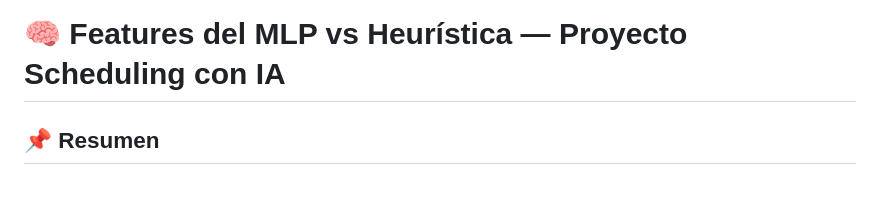
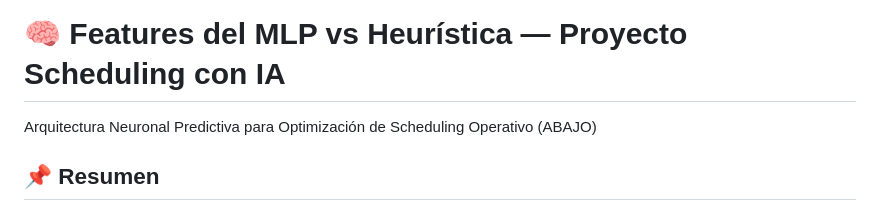
Before and after one commit to Alfonso-Jesus-Garcia-Moya/Redes-Neuronales-y-HERRAMIENTAS-Y-APLICACIONES-DE-LA-INTELIGENCIA-ARTIFICIAL, a Markdown page: README.md, the part around the change. GitHub-like rendering.

```diff
--- a/README.md
+++ b/README.md
@@ -1,4 +1,5 @@
 # 🧠 Features del MLP vs Heurística — Proyecto Scheduling con IA
+Arquitectura Neuronal Predictiva para Optimización de Scheduling Operativo (ABAJO)
 
 ## 📌 Resumen
 
```
